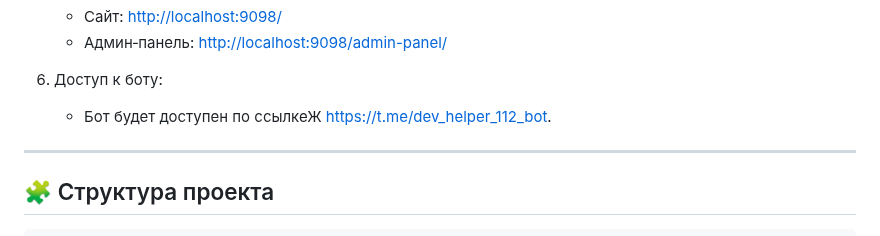
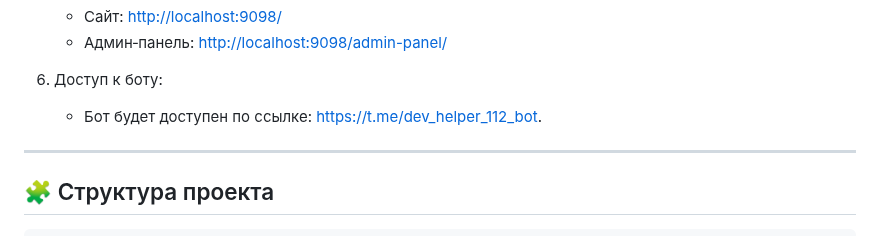
Before and after one commit to ykysbomja5/bot-helper-112, a Markdown page: README.md, the part around the change. GitHub-like rendering.

Commit message:
Fix typo in bot access link description

```diff
--- a/README.md
+++ b/README.md
@@ -61,7 +61,7 @@
    - Админ‑панель: [http://localhost:9098/admin-panel/](http://localhost:9098/admin/)
 
 6. Доступ к боту:
-   - Бот будет доступен по ссылкеЖ https://t.me/dev_helper_112_bot.
+   - Бот будет доступен по ссылке: https://t.me/dev_helper_112_bot.
 ---
 
 ## 🧩 Структура проекта
```
